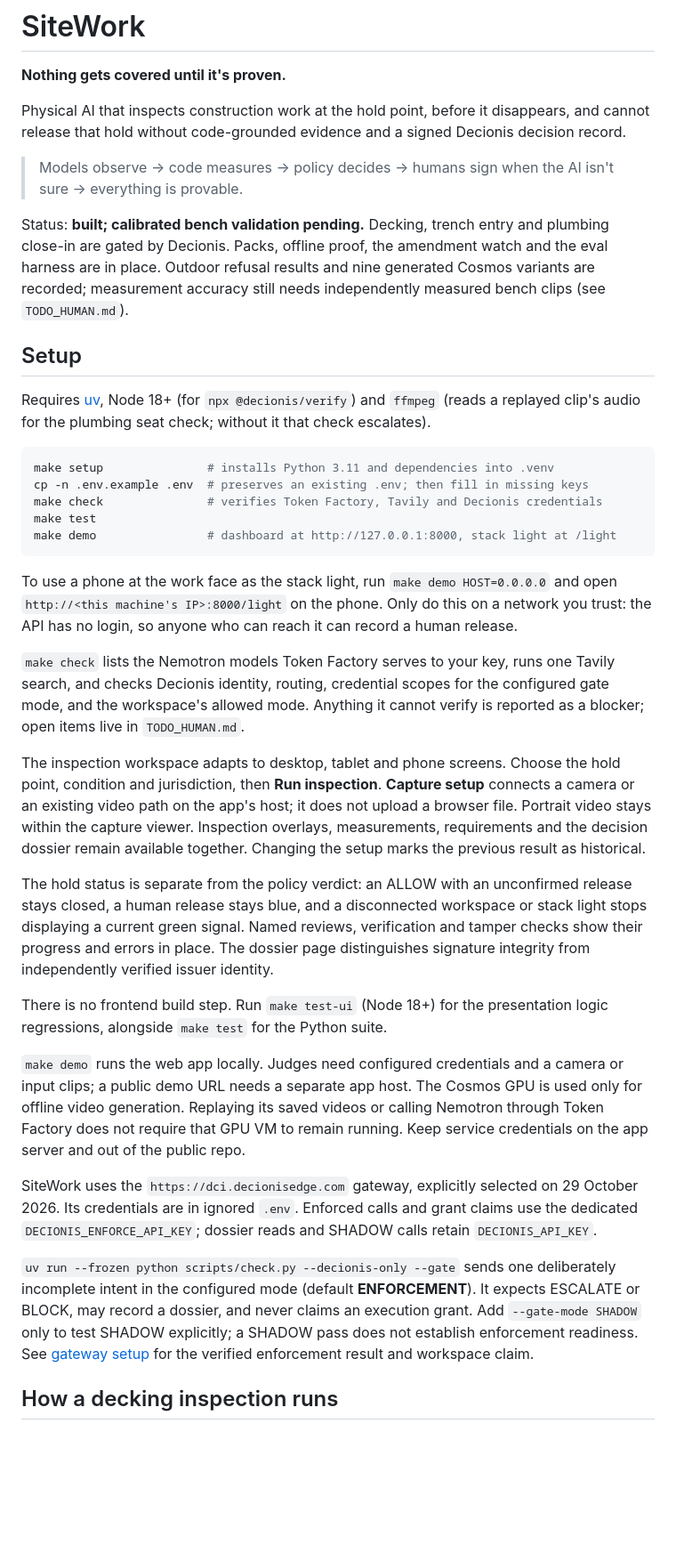
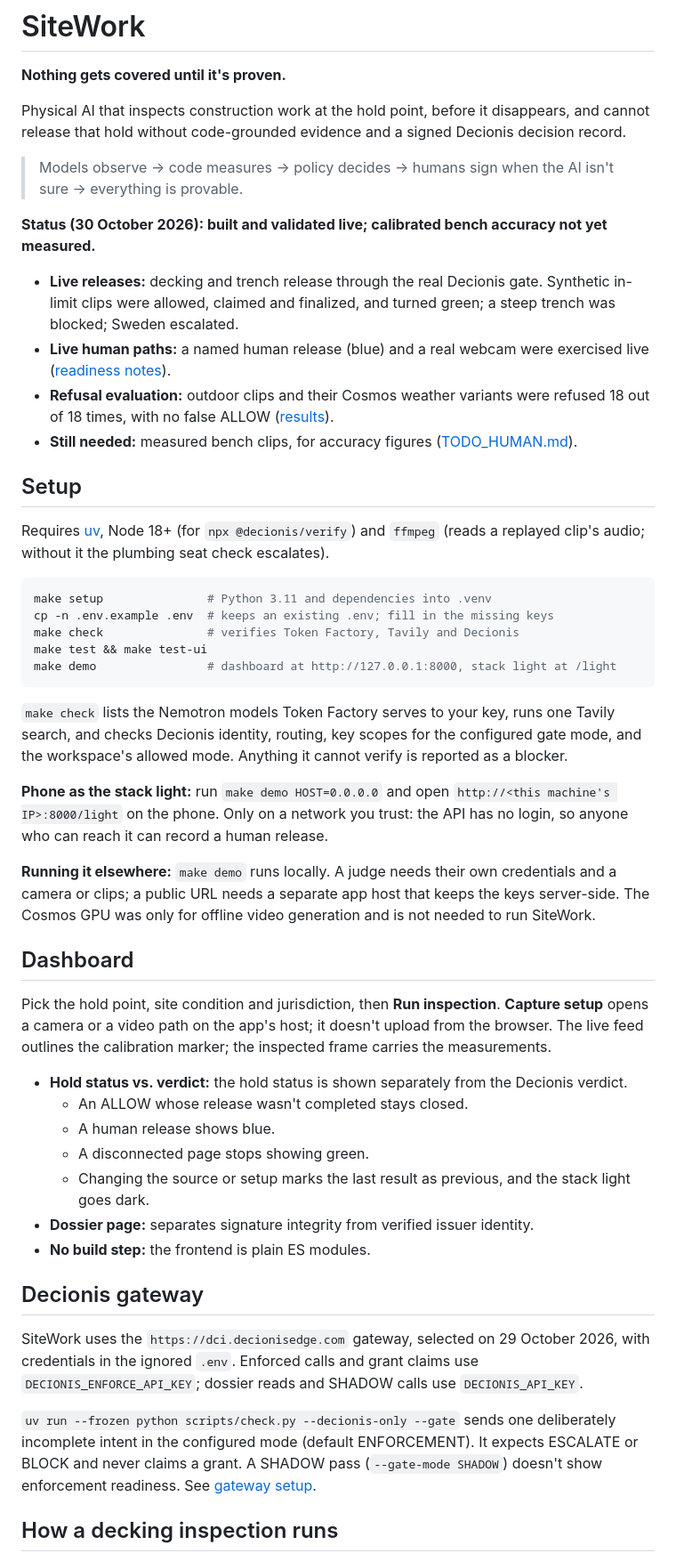
Before and after one commit to ocularminds/sitework, a Markdown page: README.md, the part around one of its changes. Shown at 89% size. Drawn GitHub-style; blank space fills up the shorter version.

````diff
--- a/README.md
+++ b/README.md
@@ -6,49 +6,48 @@ Physical AI that inspects construction work at the hold point, before it disappe
 
 > Models observe → code measures → policy decides → humans sign when the AI isn't sure → everything is provable.
 
-Status: **built; calibrated bench validation pending.** Decking, trench entry and plumbing close-in are gated by Decionis. Packs, offline proof, the amendment watch and the eval harness are in place. Outdoor refusal results and nine generated Cosmos variants are recorded; measurement accuracy still needs independently measured bench clips (see `TODO_HUMAN.md`).
+**Status (30 October 2026): built and validated live; calibrated bench accuracy not yet measured.**
+
+- **Live releases:** decking and trench release through the real Decionis gate. Synthetic in-limit clips were allowed, claimed and finalized, and turned green; a steep trench was blocked; Sweden escalated.
+- **Live human paths:** a named human release (blue) and a real webcam were exercised live ([readiness notes](docs/live-demo-readiness.md)).
+- **Refusal evaluation:** outdoor clips and their Cosmos weather variants were refused 18 out of 18 times, with no false ALLOW ([results](eval/results.md)).
+- **Still needed:** measured bench clips, for accuracy figures ([TODO_HUMAN.md](TODO_HUMAN.md)).
 
 ## Setup
 
-Requires [uv](https://docs.astral.sh/uv/), Node 18+ (for `npx @decionis/verify`) and `ffmpeg` (reads a replayed clip's audio for the plumbing seat check; without it that check escalates).
+Requires [uv](https://docs.astral.sh/uv/), Node 18+ (for `npx @decionis/verify`) and `ffmpeg` (reads a replayed clip's audio; without it the plumbing seat check escalates).
 
 ```bash
-make setup               # installs Python 3.11 and dependencies into .venv
-cp -n .env.example .env  # preserves an existing .env; then fill in missing keys
-make check               # verifies Token Factory, Tavily and Decionis credentials
-make test
+make setup               # Python 3.11 and dependencies into .venv
+cp -n .env.example .env  # keeps an existing .env; fill in the missing keys
+make check               # verifies Token Factory, Tavily and Decionis
+make test && make test-ui
 make demo                # dashboard at http://127.0.0.1:8000, stack light at /light
 ```
 
-To use a phone at the work face as the stack light, run `make demo HOST=0.0.0.0` and open `http://<this machine's IP>:8000/light` on the phone. Only do this on a network you trust: the API has no login, so anyone who can reach it can record a human release.
+`make check` lists the Nemotron models Token Factory serves to your key, runs one Tavily search, and checks Decionis identity, routing, key scopes for the configured gate mode, and the workspace's allowed mode. Anything it cannot verify is reported as a blocker.
 
-`make check` lists the Nemotron models Token Factory serves to your key, runs one Tavily search, and checks Decionis identity, routing, credential scopes for the configured gate mode, and the workspace's allowed mode. Anything it cannot verify is reported as a blocker; open items live in `TODO_HUMAN.md`.
+**Phone as the stack light:** run `make demo HOST=0.0.0.0` and open `http://<this machine's IP>:8000/light` on the phone. Only on a network you trust: the API has no login, so anyone who can reach it can record a human release.
 
-The inspection workspace adapts to desktop, tablet and phone screens. Choose
-the hold point, condition and jurisdiction, then **Run inspection**. **Capture
-setup** connects a camera or an existing video path on the app's host; it does
-not upload a browser file. Portrait video stays within the capture viewer.
-Inspection overlays, measurements, requirements and the decision dossier remain
-available together. Changing the setup marks the previous result as historical.
+**Running it elsewhere:** `make demo` runs locally. A judge needs their own credentials and a camera or clips; a public URL needs a separate app host that keeps the keys server-side. The Cosmos GPU was only for offline video generation and is not needed to run SiteWork.
 
-The hold status is separate from the policy verdict: an ALLOW with an unconfirmed
-release stays closed, a human release stays blue, and a disconnected workspace or
-stack light stops displaying a current green signal. Named reviews, verification
-and tamper checks show their progress and errors in place. The dossier page
-distinguishes signature integrity from independently verified issuer identity.
+## Dashboard
 
-There is no frontend build step. Run `make test-ui` (Node 18+) for the presentation
-logic regressions, alongside `make test` for the Python suite.
+Pick the hold point, site condition and jurisdiction, then **Run inspection**. **Capture setup** opens a camera or a video path on the app's host; it doesn't upload from the browser. The live feed outlines the calibration marker; the inspected frame carries the measurements.
 
-`make demo` runs the web app locally. Judges need configured credentials and a
-camera or input clips; a public demo URL needs a separate app host. The Cosmos
-GPU is used only for offline video generation. Replaying its saved videos or
-calling Nemotron through Token Factory does not require that GPU VM to remain
-running. Keep service credentials on the app server and out of the public repo.
+- **Hold status vs. verdict:** the hold status is shown separately from the Decionis verdict.
+  - An ALLOW whose release wasn't completed stays closed.
+  - A human release shows blue.
+  - A disconnected page stops showing green.
+  - Changing the source or setup marks the last result as previous, and the stack light goes dark.
+- **Dossier page:** separates signature integrity from verified issuer identity.
+- **No build step:** the frontend is plain ES modules.
 
-SiteWork uses the `https://dci.decionisedge.com` gateway, explicitly selected on 29 October 2026. Its credentials are in ignored `.env`. Enforced calls and grant claims use the dedicated `DECIONIS_ENFORCE_API_KEY`; dossier reads and SHADOW calls retain `DECIONIS_API_KEY`.
+## Decionis gateway
 
-`uv run --frozen python scripts/check.py --decionis-only --gate` sends one deliberately incomplete intent in the configured mode (default **ENFORCEMENT**). It expects ESCALATE or BLOCK, may record a dossier, and never claims an execution grant. Add `--gate-mode SHADOW` only to test SHADOW explicitly; a SHADOW pass does not establish enforcement readiness. See [gateway setup](docs/gateway-setup.md) for the verified enforcement result and workspace claim.
+SiteWork uses the `https://dci.decionisedge.com` gateway, selected on 29 October 2026, with credentials in the ignored `.env`. Enforced calls and grant claims use `DECIONIS_ENFORCE_API_KEY`; dossier reads and SHADOW calls use `DECIONIS_API_KEY`.
+
+`uv run --frozen python scripts/check.py --decionis-only --gate` sends one deliberately incomplete intent in the configured mode (default ENFORCEMENT). It expects ESCALATE or BLOCK and never claims a grant. A SHADOW pass (`--gate-mode SHADOW`) doesn't show enforcement readiness. See [gateway setup](docs/gateway-setup.md).
 
 ## How a decking inspection runs
 
````
Also changed, not shown: other parts of README.md (+26 -18 lines).
